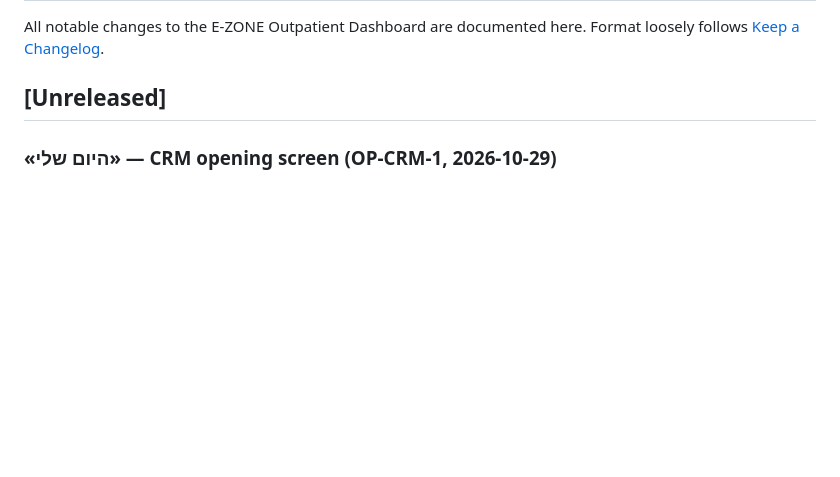
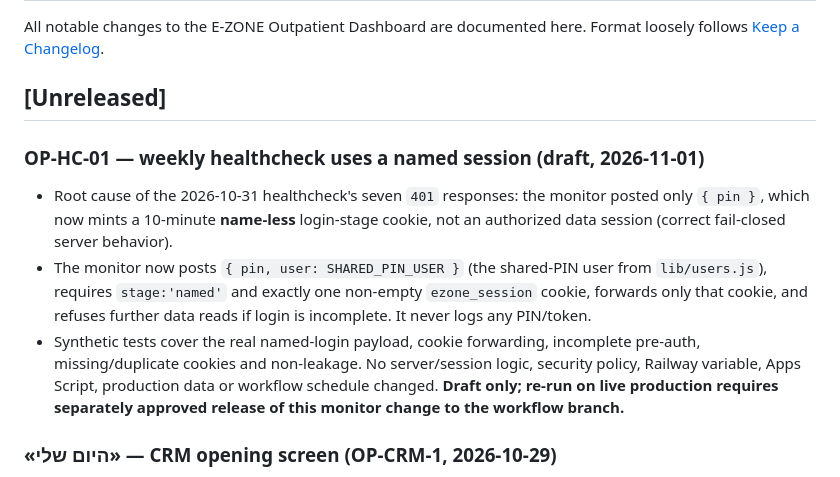
Before and after one commit to sandrabrayer/ezone-outpatient, a Markdown page: CHANGELOG.md, the part around the change. Drawn GitHub-style; blank space fills up the shorter version.

Commit message:
docs(op-hc01): explain named login healthcheck and preserve fail-closed auth

```diff
--- a/CHANGELOG.md
+++ b/CHANGELOG.md
@@ -4,6 +4,12 @@ All notable changes to the E-ZONE Outpatient Dashboard are documented here.
 Format loosely follows [Keep a Changelog](https://keepachangelog.com/).
 
 ## [Unreleased]
+
+### OP-HC-01 — weekly healthcheck uses a named session (draft, 2026-11-01)
+- Root cause of the 2026-10-31 healthcheck's seven `401` responses: the monitor posted only `{ pin }`, which now mints a 10-minute **name-less** login-stage cookie, not an authorized data session (correct fail-closed server behavior).
+- The monitor now posts `{ pin, user: SHARED_PIN_USER }` (the shared-PIN user from `lib/users.js`), requires `stage:'named'` and exactly one non-empty `ezone_session` cookie, forwards only that cookie, and refuses further data reads if login is incomplete. It never logs any PIN/token.
+- Synthetic tests cover the real named-login payload, cookie forwarding, incomplete pre-auth, missing/duplicate cookies and non-leakage. No server/session logic, security policy, Railway variable, Apps Script, production data or workflow schedule changed. **Draft only; re-run on live production requires separately approved release of this monitor change to the workflow branch.**
+
 
 ### «היום שלי» — CRM opening screen (OP-CRM-1, 2026-10-29)
 - The first tab is now «היום שלי»: summary cards, an urgent band and work lists by domain (פניות/היכרויות, תוכניות להפעלה, חידושים וגבייה, ממתין לאישור, המשך טיפול) built by the pure `public/my-day.js`; KPIs and breakdowns collapsed below. No urgency by lead age; a source that did not load shows «המידע אינו זמין», never 0; money hidden for דנה (display only — server-side separation is a later PR). SW v20 → v21. No Apps Script change. See `CHANGELOG-my-day.md`, `docs/crm/OUTPATIENT-STAGE0.md`.
```
